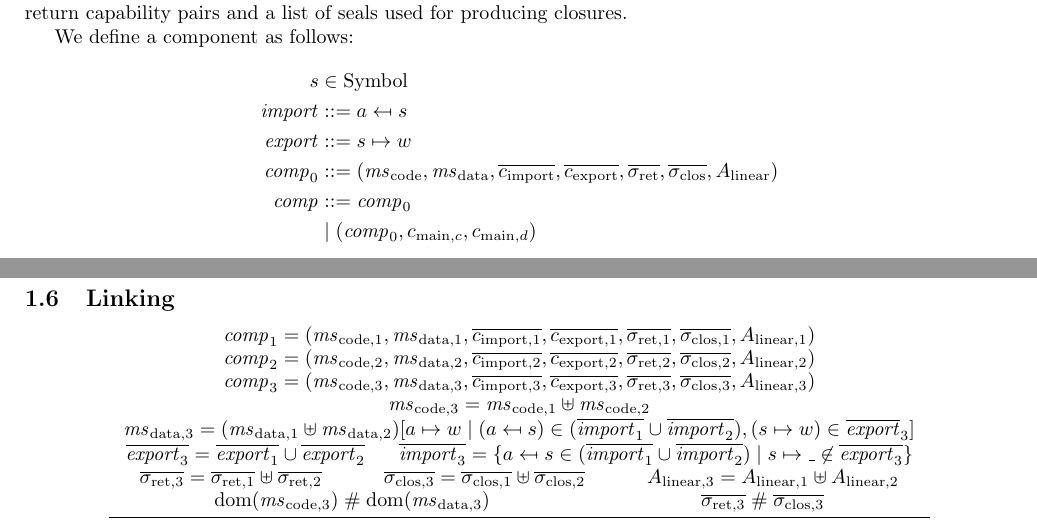
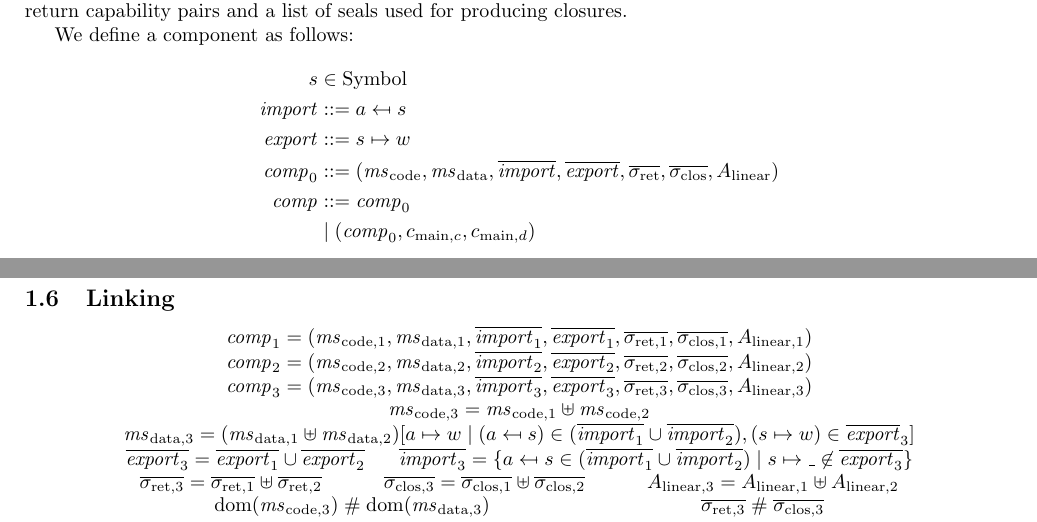
Before and after one commit to dominiquedevriese/capability-machine-reasoning-on-paper, a LaTeX document (fully-abstract-comp/technical-report.tex): two parts of pages 13 and 15 of 83, joined at a grey line, cut so that both start at the same text. Compiled offline with pdfLaTeX.

Commit message:
Small variable name correction

```diff
--- a/fully-abstract-comp/technical-report.tex
+++ b/fully-abstract-comp/technical-report.tex
@@ -1209,7 +1209,7 @@ We define a component as follows:
   s &\in \Symbol\\
   \var{import} &\mathrel{::=} a \mapsfrom s\\
   \var{export} &\mathrel{::=} s \mapsto w\\
-  \var{comp}_0 &\mathrel{::=} (\mscode,\msdata,\overline{c_{\mathrm{import}}},\overline{c_{\mathrm{export}}},\sigrets,\sigcloss,A_\linear)\\
+  \var{comp}_0 &\mathrel{::=} (\mscode,\msdata,\overline{\var{import}},\overline{\var{export}},\sigrets,\sigcloss,A_\linear)\\
   \var{comp} &\mathrel{::=} \var{comp}_0\\
                &\mid  (\var{comp}_0,c_{\mathrm{main},c}, c_{\mathrm{main},d})
 \end{align*}
@@ -1325,9 +1325,9 @@ where the following definition is used
 
 \begin{mathpar}
   \inference{
-    \var{comp}_1 = (\mscode[1], \msdata[1], \overline{c_{\mathrm{import},1}}, \overline{c_{\mathrm{export},1}}, \sigrets[1], \sigcloss[1],A_{\linear,1})\\
-    \var{comp}_2 = (\mscode[2], \msdata[2], \overline{c_{\mathrm{import},2}}, \overline{c_{\mathrm{export},2}}, \sigrets[2], \sigcloss[2],A_{\linear,2})\\
-    \var{comp}_3 = (\mscode[3], \msdata[3], \overline{c_{\mathrm{import},3}}, \overline{c_{\mathrm{export},3}}, \sigrets[3], \sigcloss[3],A_{\linear,3})\\
+    \var{comp}_1 = (\mscode[1], \msdata[1], \overline{\var{import}_1}, \overline{\var{export}_1}, \sigrets[1], \sigcloss[1],A_{\linear,1})\\
+    \var{comp}_2 = (\mscode[2], \msdata[2], \overline{\var{import}_2}, \overline{\var{export}_2}, \sigrets[2], \sigcloss[2],A_{\linear,2})\\
+    \var{comp}_3 = (\mscode[3], \msdata[3], \overline{\var{import}_3}, \overline{\var{export}_3}, \sigrets[3], \sigcloss[3],A_{\linear,3})\\
     \mscode[3] = \mscode[1] \uplus \mscode[2] \\
     \msdata[3] = (\msdata[1] \uplus \msdata[2])[a \mapsto w \mid (a \mapsfrom s) \in (\overline{\var{import}_1} \cup \overline{\var{import}_2}), (s \mapsto w) \in \overline{\var{export}}_3] \\
     \overline{\var{export}_3} = \overline{\var{export}_1} \cup \overline{\var{export}_2}&
```
